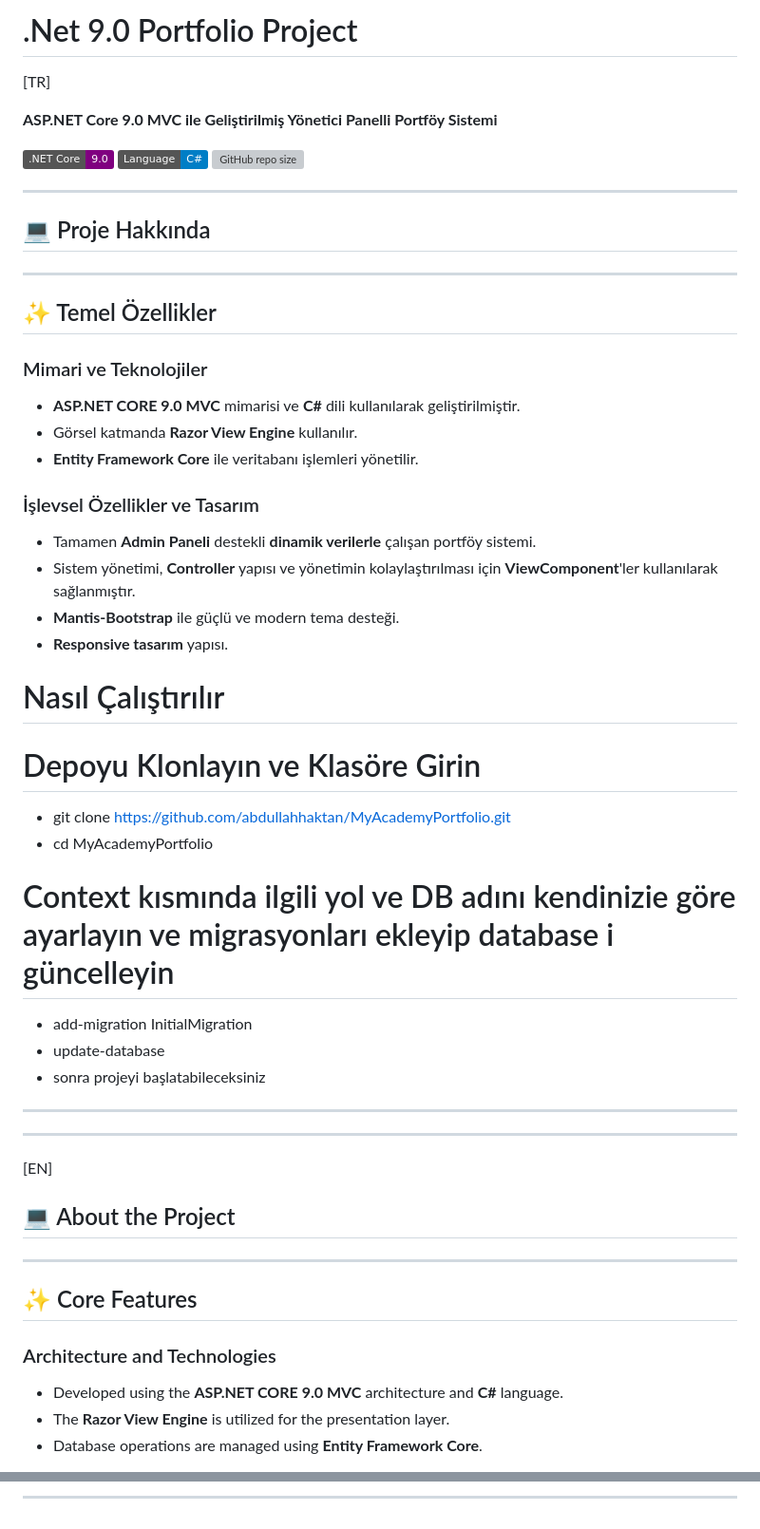
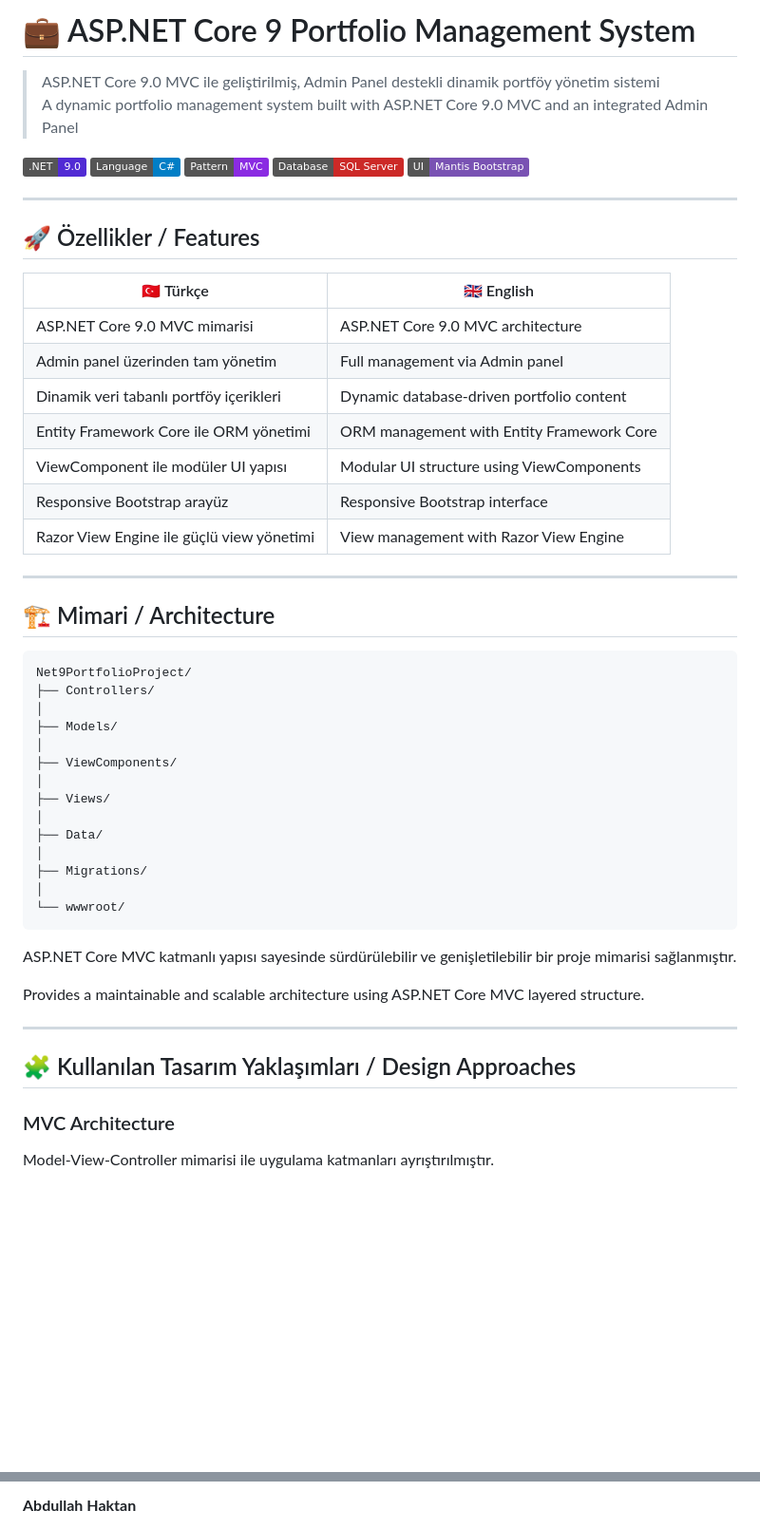
Before and after one commit to abdullahhaktan/MyAcademyPortfolio, a Markdown page: README.md, 2 parts joined by grey strips. Shown at 95% size. Rendered like a GitHub page; badges without logos; blank space fills up the shorter version; grey boxes are pictures that could not be loaded.

````diff
--- a/README.md
+++ b/README.md
@@ -1,62 +1,58 @@
-# .Net 9.0 Portfolio Project
+# 💼 ASP.NET Core 9 Portfolio Management System
 
-[TR]
+> ASP.NET Core 9.0 MVC ile geliştirilmiş, Admin Panel destekli dinamik portföy yönetim sistemi
+> A dynamic portfolio management system built with ASP.NET Core 9.0 MVC and an integrated Admin Panel
 
-**ASP.NET Core 9.0 MVC ile Geliştirilmiş Yönetici Panelli Portföy Sistemi**
-
-[![.NET Core](https://img.shields.io/badge/.NET_Core-9.0-purple.svg)](https://dotnet.microsoft.com/)
-[![C#](https://img.shields.io/badge/Language-C%23-blue.svg)](https://docs.microsoft.com/en-us/dotnet/csharp/)
-[![GitHub repo size](https://img.shields.io/github/repo-size/abdullahhaktan/Net9PortfolioProject)](https://github.com/abdullahhaktan/Net9PortfolioProject)
+[![.NET](https://img.shields.io/badge/.NET-9.0-512bd4?logo=dotnet)](https://dotnet.microsoft.com/)
+[![C#](https://img.shields.io/badge/Language-C%23-blue.svg)](https://learn.microsoft.com/dotnet/csharp/)
+[![Architecture](https://img.shields.io/badge/Pattern-MVC-blueviolet.svg)]()
+[![Database](https://img.shields.io/badge/Database-SQL_Server-CC2927.svg)](https://www.microsoft.com/sql-server)
+[![UI Theme](https://img.shields.io/badge/UI-Mantis_Bootstrap-7952B3?logo=bootstrap)](https://getbootstrap.com/)
 
 ---
 
-## 💻 Proje Hakkında
+## 🚀 Özellikler / Features
+
+| 🇹🇷 Türkçe | 🇬🇧 English |
+|-----------|------------|
+| ASP.NET Core 9.0 MVC mimarisi | ASP.NET Core 9.0 MVC architecture |
+| Admin panel üzerinden tam yönetim | Full management via Admin panel |
+| Dinamik veri tabanlı portföy içerikleri | Dynamic database-driven portfolio content |
+| Entity Framework Core ile ORM yönetimi | ORM management with Entity Framework Core |
+| ViewComponent ile modüler UI yapısı | Modular UI structure using ViewComponents |
+| Responsive Bootstrap arayüz | Responsive Bootstrap interface |
+| Razor View Engine ile güçlü view yönetimi | View management with Razor View Engine |
 
 ---
 
-## ✨ Temel Özellikler
+## 🏗️ Mimari / Architecture
 
-### Mimari ve Teknolojiler
+```
+Net9PortfolioProject/
+├── Controllers/
+│
+├── Models/
+│
+├── ViewComponents/
+│
+├── Views/
+│
+├── Data/
+│
+├── Migrations/
+│
+└── wwwroot/
+```
 
-* **ASP.NET CORE 9.0 MVC** mimarisi ve **C#** dili kullanılarak geliştirilmiştir.
-* Görsel katmanda **Razor View Engine** kullanılır.
-* **Entity Framework Core** ile veritabanı işlemleri yönetilir.
+ASP.NET Core MVC katmanlı yapısı sayesinde sürdürülebilir ve genişletilebilir bir proje mimarisi sağlanmıştır.
 
-### İşlevsel Özellikler ve Tasarım
-
-* Tamamen **Admin Paneli** destekli **dinamik verilerle** çalışan portföy sistemi.
-* Sistem yönetimi, **Controller** yapısı ve yönetimin kolaylaştırılması için **ViewComponent**'ler kullanılarak sağlanmıştır.
-* **Mantis-Bootstrap** ile güçlü ve modern tema desteği.
-* **Responsive tasarım** yapısı.
-
-# Nasıl Çalıştırılır
-
-# Depoyu Klonlayın ve Klasöre Girin
-
-* git clone https://github.com/abdullahhaktan/MyAcademyPortfolio.git
-* cd MyAcademyPortfolio
-
-# Context kısmında ilgili yol ve DB adını kendinizie göre ayarlayın ve migrasyonları ekleyip database i güncelleyin
-
-* add-migration InitialMigration
-* update-database
-* sonra projeyi başlatabileceksiniz
-
-
----
----
-
-[EN]
-
-## 💻 About the Project
+Provides a maintainable and scalable architecture using ASP.NET Core MVC layered structure.
 
 ---
 
-## ✨ Core Features
+## 🧩 Kullanılan Tasarım Yaklaşımları / Design Approaches
 
-### Architecture and Technologies
+### MVC Architecture
 
-* Developed using the **ASP.NET CORE 9.0 MVC** architecture and **C#** language.
-* The **Razor View Engine** is utilized for the presentation layer.
-* Database operations are managed using **Entity Framework Core**.
+Model-View-Controller mimarisi ile uygulama katmanları ayrıştırılmıştır.
 
@@ -112,3 +159,3 @@
 
----
+**Abdullah Haktan**
 
````
Also changed, not shown: other parts of README.md (+79 -32 lines).
